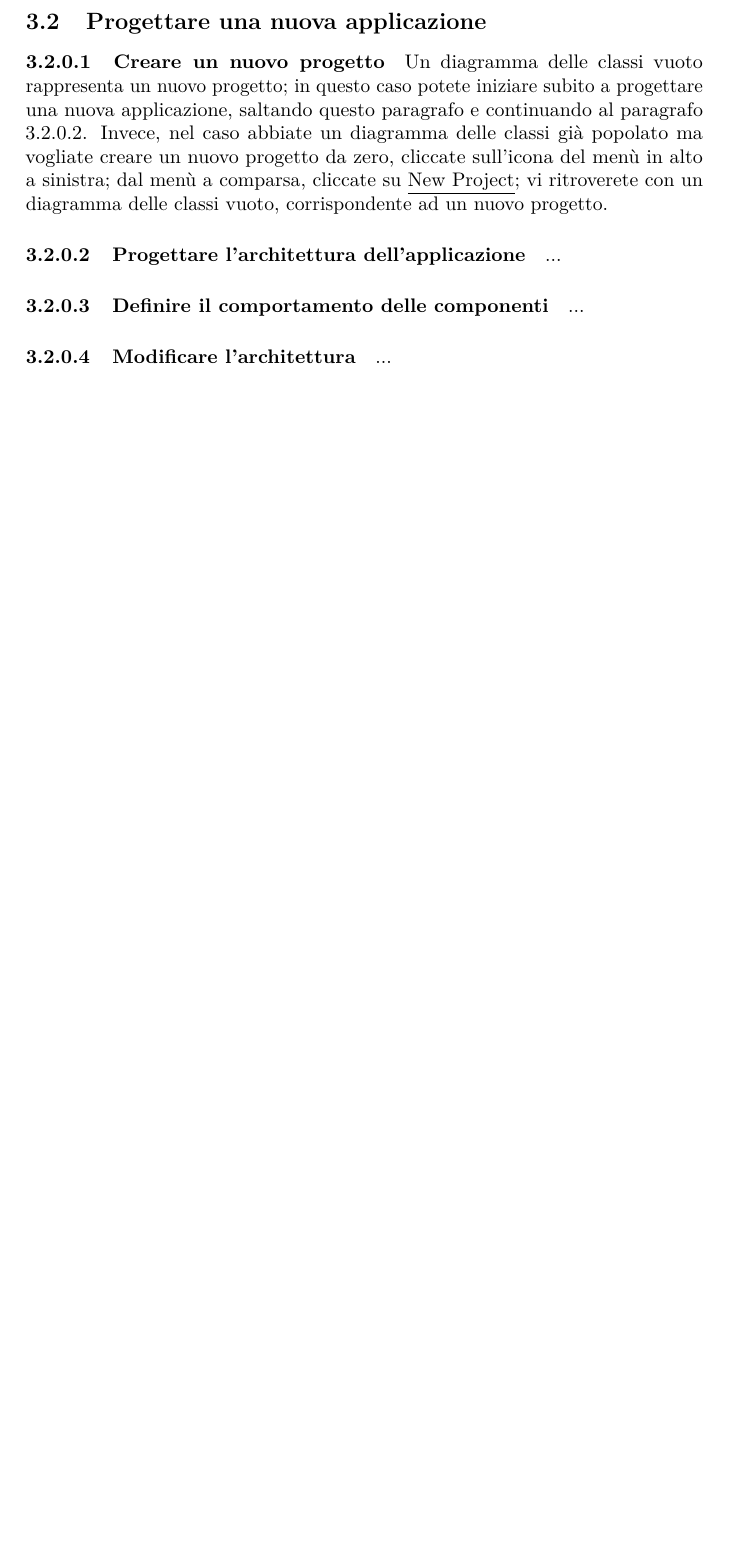
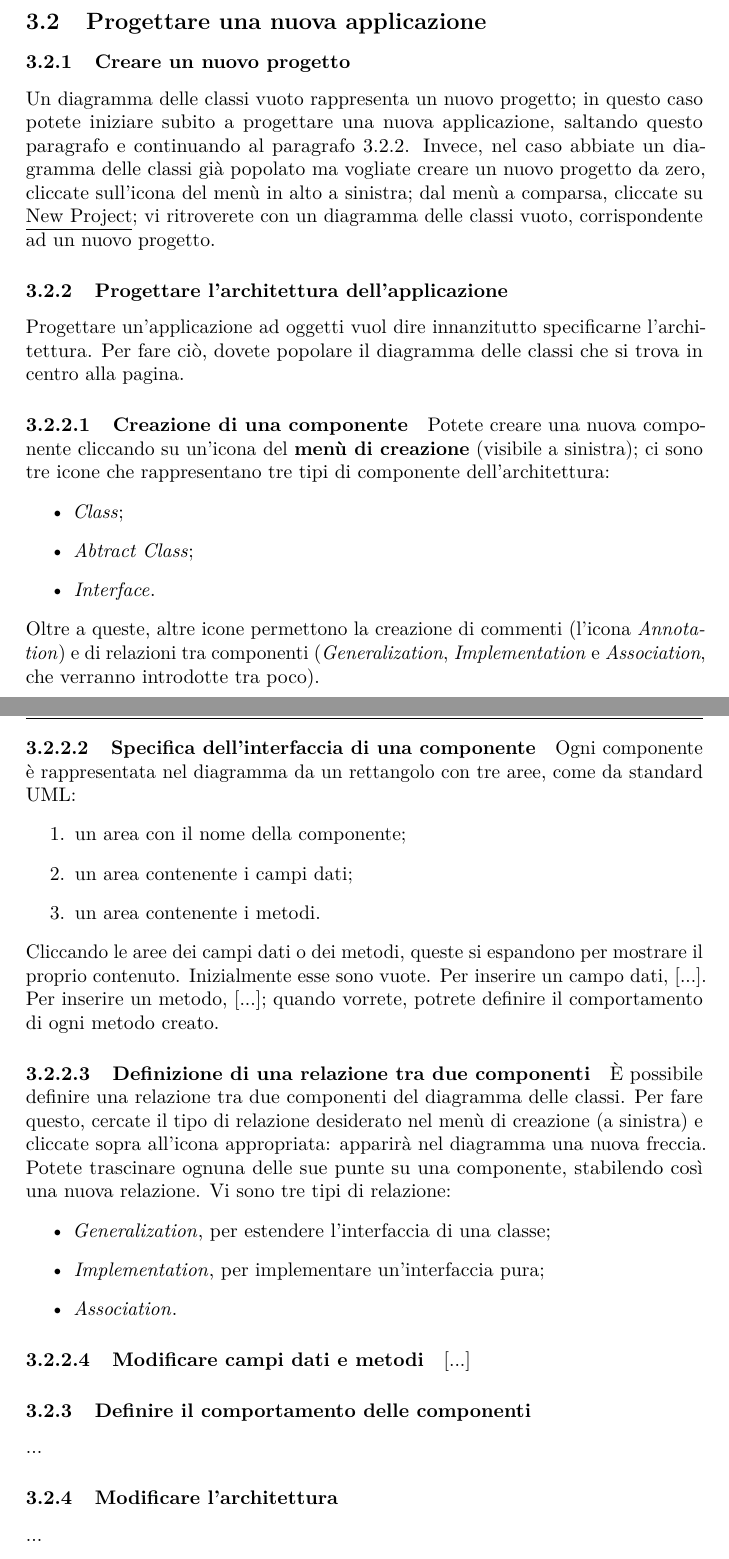
Before and after one commit to hivex-unipd/swedesigner-doc, a LaTeX document (Esterni/Manuale_utente/Manuale_utente_0_0_1.tex): part of page 7 of 8 before the commit and two parts of pages 7 and 8 of 10 after it, the two joined at a grey line, cut so that both start at the same text, the shorter picture padded with empty space. Compiled offline with pdfLaTeX.

Commit message:
Ampliato MU

```diff
--- a/Esterni/Manuale_utente/Manuale_utente_0_0_1.tex
+++ b/Esterni/Manuale_utente/Manuale_utente_0_0_1.tex
@@ -93,19 +93,45 @@ Potete accedere a \proj{} dall'indirizzo \url{\webroot}. Vi viene subito present
 
 \subsection{Progettare una nuova applicazione} \label{sec:new}
 
-\paragraph{Creare un nuovo progetto}
+\subsubsection{Creare un nuovo progetto}
 Un diagramma delle classi vuoto rappresenta un nuovo progetto; in questo caso potete iniziare subito a progettare una nuova applicazione, saltando questo paragrafo e continuando al paragrafo \ref{par:arch}. Invece, nel caso abbiate un diagramma delle classi già popolato ma vogliate creare un nuovo progetto da zero, cliccate sull'icona del menù in alto a sinistra; dal menù a comparsa, cliccate su \click{New Project}; vi ritroverete con un diagramma delle classi vuoto, corrispondente ad un nuovo progetto.
 
-\paragraph{Progettare l'architettura dell'applicazione} \label{par:arch}
+\subsubsection{Progettare l'architettura dell'applicazione} \label{par:arch}
+Progettare un'applicazione ad oggetti vuol dire innanzitutto specificarne l'architettura. Per fare ciò, dovete popolare il diagramma delle classi che si trova in centro alla pagina.
+
+\paragraph{Creazione di una componente} Potete creare una nuova componente cliccando su un'icona del \textbf{menù di creazione} (visibile a sinistra); ci sono tre icone che rappresentano tre tipi di componente dell'architettura:
+\begin{itemize}
+	\item \emph{Class};
+	\item \emph{Abtract Class};
+	\item \emph{Interface}.
+\end{itemize}
+Oltre a queste, altre icone permettono la creazione di commenti (l'icona \emph{Annotation}) e di relazioni tra componenti (\emph{Generalization}, \emph{Implementation} e \emph{Association}, che verranno introdotte tra poco).
+
+\paragraph{Specifica dell'interfaccia di una componente} Ogni componente è rappresentata nel diagramma da un rettangolo con tre aree, come da standard UML:
+\begin{enumerate}
+	\item un area con il nome della componente;
+	\item un area contenente i campi dati;
+	\item un area contenente i metodi.
+\end{enumerate}
+Cliccando le aree dei campi dati o dei metodi, queste si espandono per mostrare il proprio contenuto. Inizialmente esse sono vuote. Per inserire un campo dati, [...]. Per inserire un metodo, [...]; quando vorrete, potrete definire il comportamento di ogni metodo creato.
+
+\paragraph{Definizione di una relazione tra due componenti} È possibile definire una relazione tra due componenti del diagramma delle classi. Per fare questo, cercate il tipo di relazione desiderato nel menù di creazione (a sinistra) e cliccate sopra all'icona appropriata: apparirà nel diagramma una nuova freccia. Potete trascinare ognuna delle sue punte su una componente, stabilendo così una nuova relazione. Vi sono tre tipi di relazione:
+\begin{itemize}
+	\item \emph{Generalization}, per estendere l'interfaccia di una classe;
+	\item \emph{Implementation}, per implementare un'interfaccia pura;
+	\item \emph{Association}. % ??
+\end{itemize}
+
+\paragraph{Modificare campi dati e metodi} [...] % breve
+
+
+\subsubsection{Definire il comportamento delle componenti}
 ...
 
-\paragraph{Definire il comportamento delle componenti}
+\subsubsection{Modificare l'architettura}
 ...
 
-\paragraph{Modificare l'architettura}
-...
-
-\paragraph{Modificare il comportamento di un metodo}
+\subsubsection{Modificare il comportamento di un metodo}
 ...
 
 
```
Also changed, not shown: Esterni/Manuale_utente/diario.tex (+1 -0 lines), Esterni/Piano_di_progetto/Piano_di_progetto_2_0_0.tex (+1 -1 lines), Esterni/Specifica_tecnica/tex/appbackbone.tex (+1 -1 lines), Esterni/Specifica_tecnica/tex/componenti.tex (+4 -4 lines), Esterni/Specifica_tecnica/tex/pattern.tex (+4 -4 lines), Interni/Norme_di_progetto/Norme_di_progetto_2_0_0.tex (+1 -1 lines).
